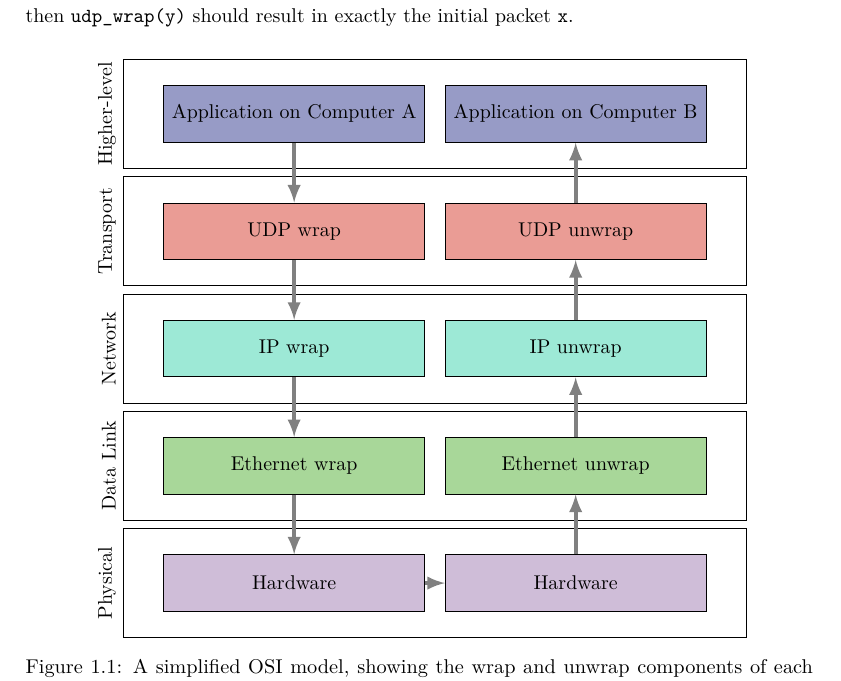
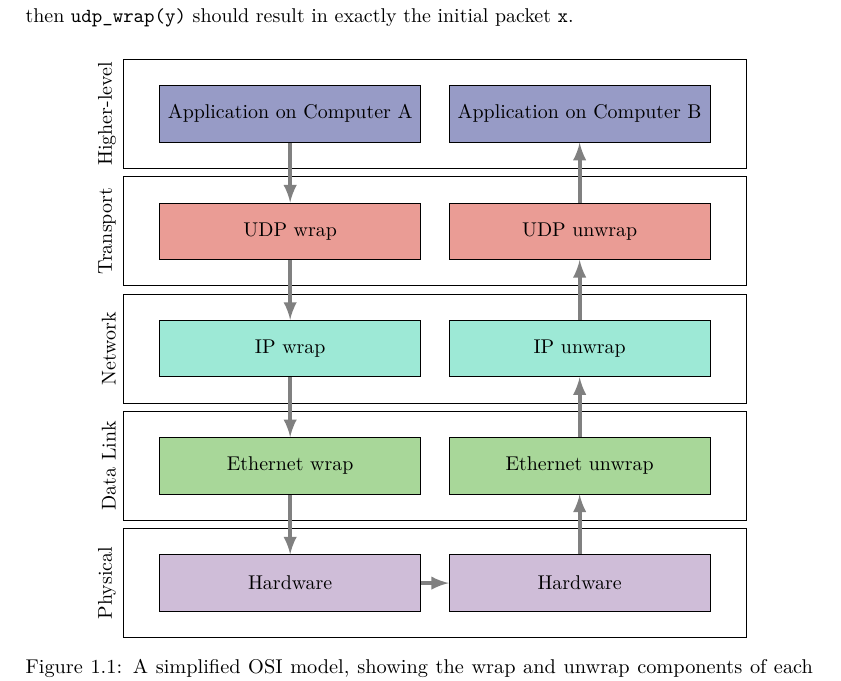
Before and after one commit to rowedaniel/thesis-dependable, a LaTeX thesis (thesis/main.tex): part of page 12 of 23, cut so that both start at the same text. Compiled offline with pdfLaTeX.

Commit message:
fix: make network stack figure spacing right

```diff
--- a/thesis/main.tex
+++ b/thesis/main.tex
@@ -184,7 +184,7 @@ result in exactly the initial packet \lstinline{x}.
         \node (hardware_wrap) [cell, fill=hardware!80, below=30pt of ethernet_wrap] {Hardware};
 
         % unwrap
-        \node (app_unwrap) [cell, fill=application!80, right=10pt of app_wrap] {Application on Computer B};
+        \node (app_unwrap) [cell, fill=application!80, right=14pt of app_wrap] {Application on Computer B};
         \node (udp_unwrap) [cell, fill=udp!80, below=30pt of app_unwrap] {UDP unwrap};
         \node (ip_unwrap) [cell, fill=ip!80, below=30pt of udp_unwrap] {IP unwrap};
         \node (ethernet_unwrap) [cell, fill=ethernet!80, below=30pt of ip_unwrap] {Ethernet unwrap};
```
